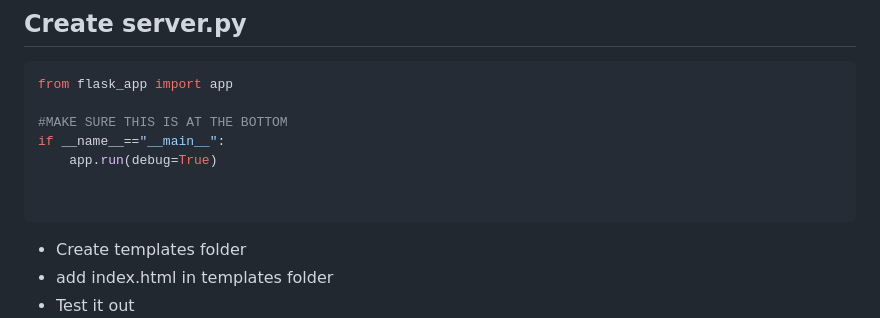
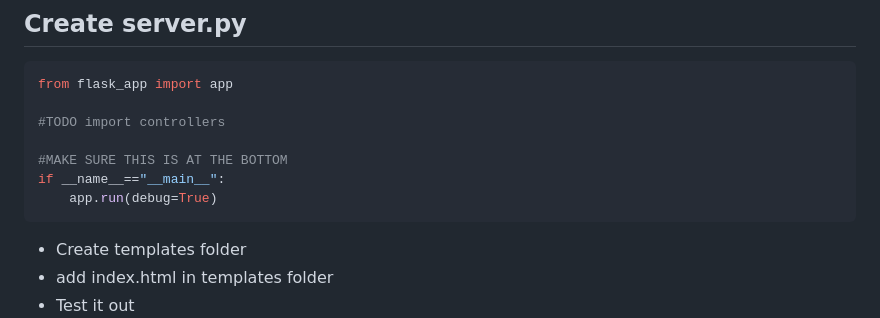
Before and after one commit to immanuelvatta/Python, a Markdown page: checklist.md, the part around the change. Rendered like a GitHub page.

Commit message:
updated server.py

````diff
--- a/checklist.md
+++ b/checklist.md
@@ -53,11 +53,11 @@ pipenv shell
 ```Py
 from flask_app import app
 
+#TODO import controllers
+
 #MAKE SURE THIS IS AT THE BOTTOM
 if __name__=="__main__":
     app.run(debug=True)
-
-
 ```
 - Create templates folder
 - add index.html in templates folder
````
